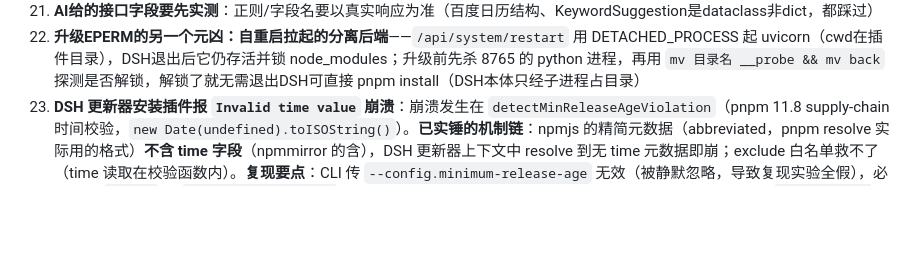
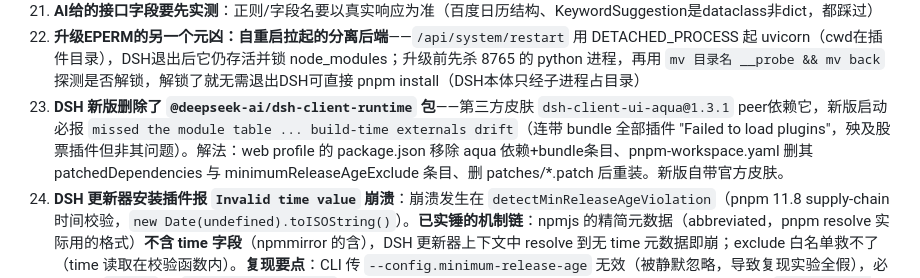
Before and after one commit to yllyx/dsh-plugin-stock, a Markdown page: AGENTS.md, the part around the change. GitHub-like rendering; blank space fills up the shorter version.

Commit message:
docs: 记录新版DSH删除client-runtime导致aqua皮肤包报错的排查与解法

```diff
--- a/AGENTS.md
+++ b/AGENTS.md
@@ -135,4 +135,5 @@ git push origin main --tags
 20. **数据真实性原则**：规则库的FOMC日期曾是编造的（8错5）；不定期会议（政治局/国常会/OPEC）日期官方不提前公布——一律标 `is_estimated`"预计"，真实源（百度）优先覆盖；宁可空数据不编数据
 21. **AI给的接口字段要先实测**：正则/字段名要以真实响应为准（百度日历结构、KeywordSuggestion是dataclass非dict，都踩过）
 22. **升级EPERM的另一个元凶：自重启拉起的分离后端**——`/api/system/restart` 用 DETACHED_PROCESS 起 uvicorn（cwd在插件目录），DSH退出后它仍存活并锁 node_modules；升级前先杀 8765 的 python 进程，再用 `mv 目录名 __probe && mv back` 探测是否解锁，解锁了就无需退出DSH可直接 pnpm install（DSH本体只经子进程占目录）
+23. **DSH 新版删除了 `@deepseek-ai/dsh-client-runtime` 包**——第三方皮肤 `dsh-client-ui-aqua@1.3.1` peer依赖它，新版启动必报 `missed the module table ... build-time externals drift`（连带 bundle 全部插件 "Failed to load plugins"，殃及股票插件但非其问题）。解法：web profile 的 package.json 移除 aqua 依赖+bundle条目、pnpm-workspace.yaml 删其 patchedDependencies 与 minimumReleaseAgeExclude 条目、删 patches/*.patch 后重装。新版自带官方皮肤。
 23. **DSH 更新器安装插件报 `Invalid time value` 崩溃**：崩溃发生在 `detectMinReleaseAgeViolation`（pnpm 11.8 supply-chain 时间校验，`new Date(undefined).toISOString()`）。**已实锤的机制链**：npmjs 的精简元数据（abbreviated，pnpm resolve 实际用的格式）**不含 time 字段**（npmmirror 的含），DSH 更新器上下文中 resolve 到无 time 元数据即崩；exclude 白名单救不了（time 读取在校验函数内）。**复现要点**：CLI 传 `--config.minimum-release-age` 无效（被静默忽略，导致复现实验全假），必须写进 `.npmrc` 或 `pnpm-workspace.yaml` 才生效。**解法（实测可靠）：退出 DSH 或直接在 web profile 手动 `"D:\Program Files\nodejs\pnpm.cmd" install 包名@版本`**（系统 pnpm 11.7 不崩），把更新器想装的目标版本手动装到位后，DSH 重启时无事可做即不再触发该路径。装新包（目录不存在）时甚至无需退 DSH。另：官方源解析 DSH 自家包（@deepseek-ai/*）常报 NO_MATCHING_VERSION，DSH 生态装包务必走 npmmirror
```
